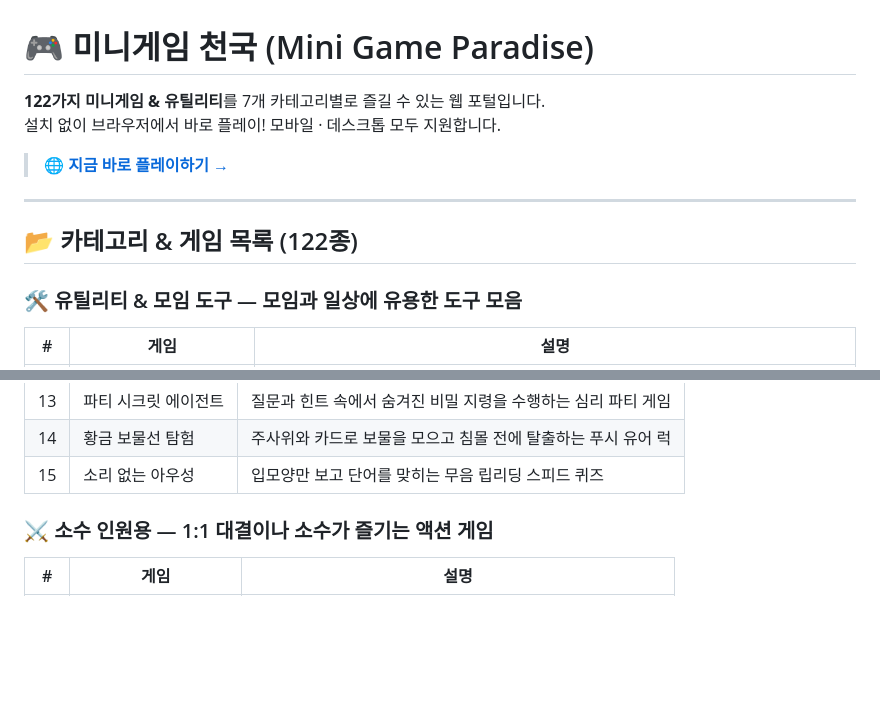
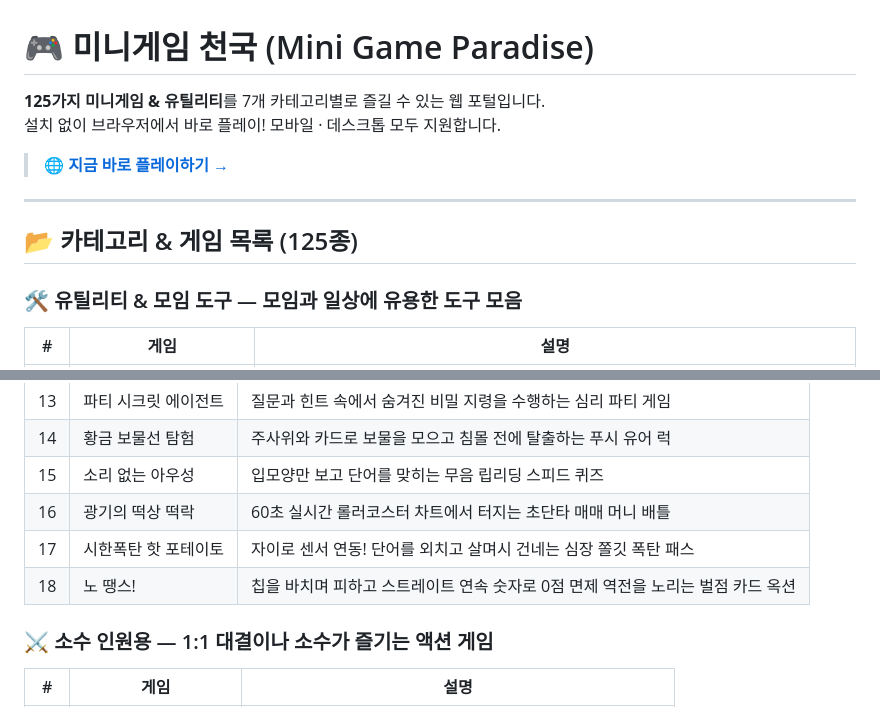
Before and after one commit to juhee77/simple_game, a Markdown page: README.md, 2 parts joined by grey strips. Drawn GitHub-style; blank space fills up the shorter version.

Commit message:
docs: 신규 게임 3종(광기의 떡상 떡락, 시한폭탄 핫 포테이토, 노 땡스) 목록 반영 (125종)

```diff
--- a/README.md
+++ b/README.md
@@ -1,13 +1,13 @@
 # 🎮 미니게임 천국 (Mini Game Paradise)
 
-**122가지 미니게임 & 유틸리티**를 7개 카테고리별로 즐길 수 있는 웹 포털입니다.
+**125가지 미니게임 & 유틸리티**를 7개 카테고리별로 즐길 수 있는 웹 포털입니다.
 설치 없이 브라우저에서 바로 플레이! 모바일 · 데스크톱 모두 지원합니다.
 
 > 🌐 **[지금 바로 플레이하기 →](https://juhee77.github.io/simple_game/)**
 
 ---
 
-## 📂 카테고리 & 게임 목록 (122종)
+## 📂 카테고리 & 게임 목록 (125종)
 
 ### 🛠️ 유틸리티 & 모임 도구 — 모임과 일상에 유용한 도구 모음
 
@@ -60,6 +60,9 @@
 | 13 | 파티 시크릿 에이전트 | 질문과 힌트 속에서 숨겨진 비밀 지령을 수행하는 심리 파티 게임 |
 | 14 | 황금 보물선 탐험 | 주사위와 카드로 보물을 모으고 침몰 전에 탈출하는 푸시 유어 럭 |
 | 15 | 소리 없는 아우성 | 입모양만 보고 단어를 맞히는 무음 립리딩 스피드 퀴즈 |
+| 16 | 광기의 떡상 떡락 | 60초 실시간 롤러코스터 차트에서 터지는 초단타 매매 머니 배틀 |
+| 17 | 시한폭탄 핫 포테이토 | 자이로 센서 연동! 단어를 외치고 살며시 건네는 심장 쫄깃 폭탄 패스 |
+| 18 | 노 땡스! | 칩을 바치며 피하고 스트레이트 연속 숫자로 0점 면제 역전을 노리는 벌점 카드 옥션 |
 
 ### ⚔️ 소수 인원용 — 1:1 대결이나 소수가 즐기는 액션 게임
 
```
